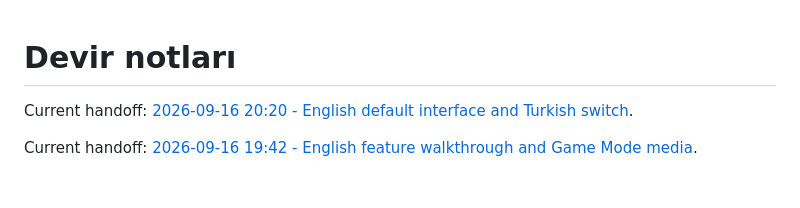
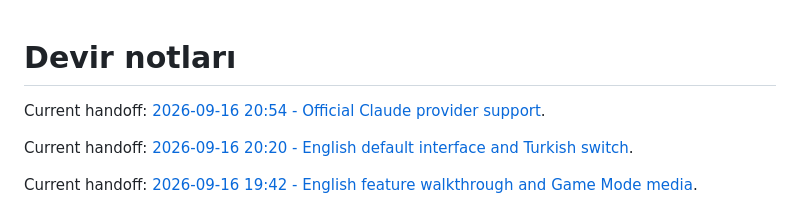
Before and after one commit to dorukakindev/whisper-live-translator, a Markdown page: DEVIR-NOTU.md, the part around the change. GitHub-like rendering; blank space fills up the shorter version.

Commit message:
docs: record Claude provider handoff

```diff
--- a/DEVIR-NOTU.md
+++ b/DEVIR-NOTU.md
@@ -1,4 +1,6 @@
 # Devir notları
+
+Current handoff: [2026-09-16 20:54 - Official Claude provider support](docs/devir/2026-09-16-2054.md).
 
 Current handoff: [2026-09-16 20:20 - English default interface and Turkish switch](docs/devir/2026-09-16-2020.md).
 
```
Also changed, not shown: AGENTS.md (+4 -4 lines), docs/devir/2026-09-16-2054.md (added, +64 -0 lines).
